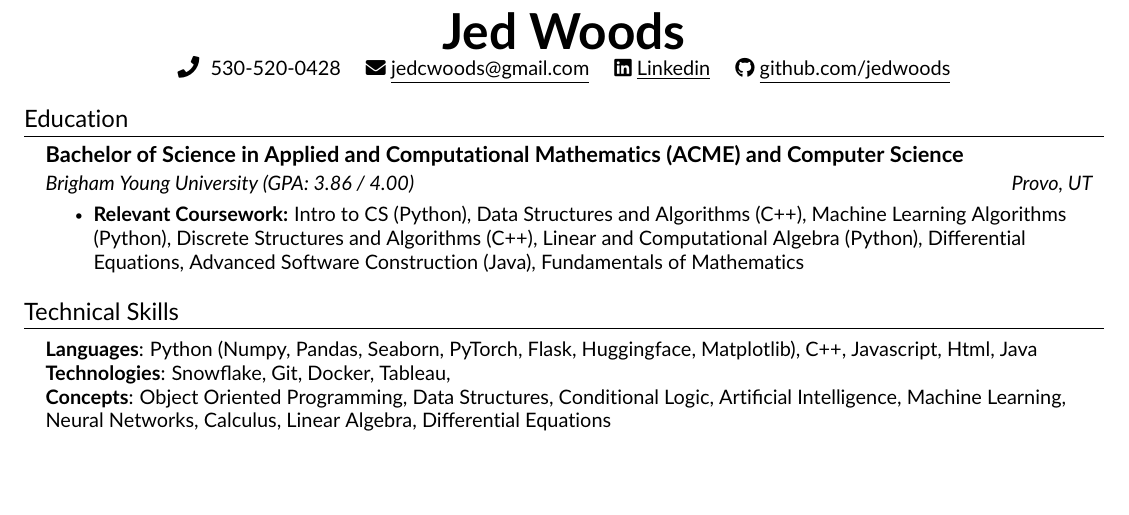
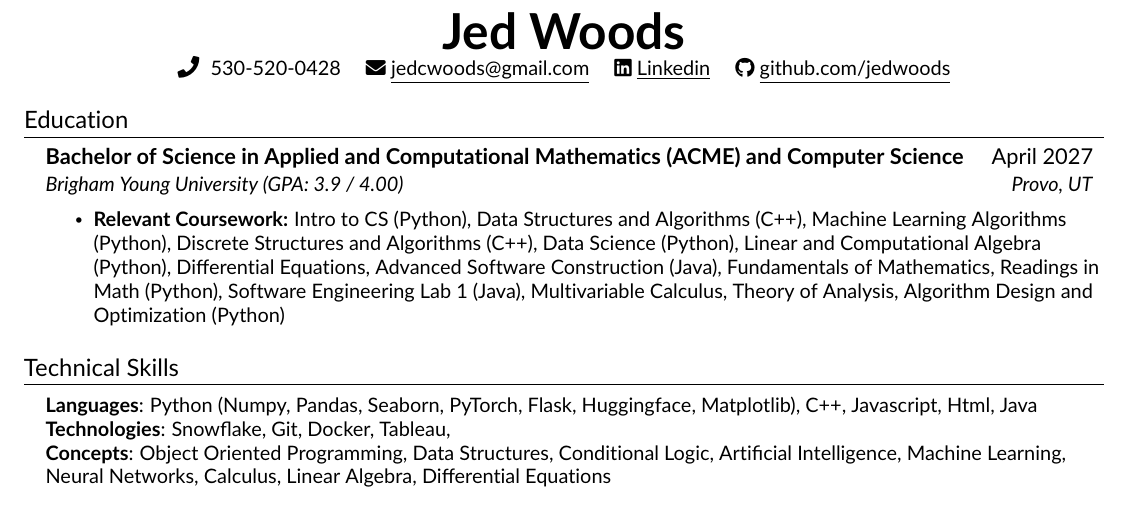
Before and after one commit to jedwoods/resumeLatex, a LaTeX CV (resume.tex, which reads src/education.tex): part of the page before the commit and part of page 1 of 2 after it, cut so that both start at the same text, the shorter picture padded with empty space. Compiled offline with pdfLaTeX.

Commit message:
Update GPA to 3.9 on resume.
Co-authored-by: Cursor <cursoragent@cursor.com>

```diff
--- a/src/education.tex
+++ b/src/education.tex
@@ -3,11 +3,11 @@
     \resumeSubHeadingListStart
 
     \resumeSubheading
-    {Bachelor of Science in Applied and Computational Mathematics (ACME) and Computer Science}{}% {Expected May 2027}
-    {Brigham Young University (GPA: 3.86 / 4.00)}{Provo, UT}
+    {Bachelor of Science in Applied and Computational Mathematics (ACME) and Computer Science}{April 2027}
+    {Brigham Young University (GPA: 3.9 / 4.00)}{Provo, UT}
 
     \resumeItemListStart
-        \resumeItem{\textbf{Relevant Coursework:} Intro to CS (Python), Data Structures and Algorithms (C++), Machine Learning Algorithms (Python), Discrete Structures and Algorithms (C++), Linear and Computational Algebra (Python), Differential Equations, Advanced Software Construction (Java), Fundamentals of Mathematics }
+        \resumeItem{\textbf{Relevant Coursework:} Intro to CS (Python), Data Structures and Algorithms (C++), Machine Learning Algorithms (Python), Discrete Structures and Algorithms (C++), Data Science (Python), Linear and Computational Algebra (Python), Differential Equations, Advanced Software Construction (Java), Fundamentals of Mathematics, Readings in Math (Python), Software Engineering Lab 1 (Java), Multivariable Calculus, Theory of Analysis, Algorithm Design and Optimization (Python)}
     \resumeItemListEnd
 
     \resumeSubHeadingListEnd
```
Also changed, not shown: resume.pdf.
